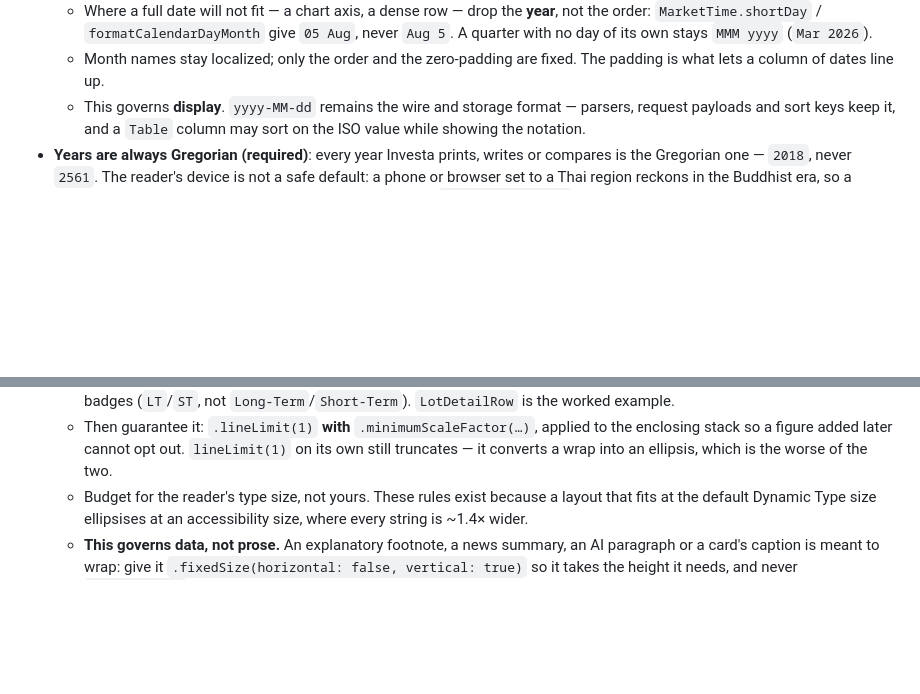
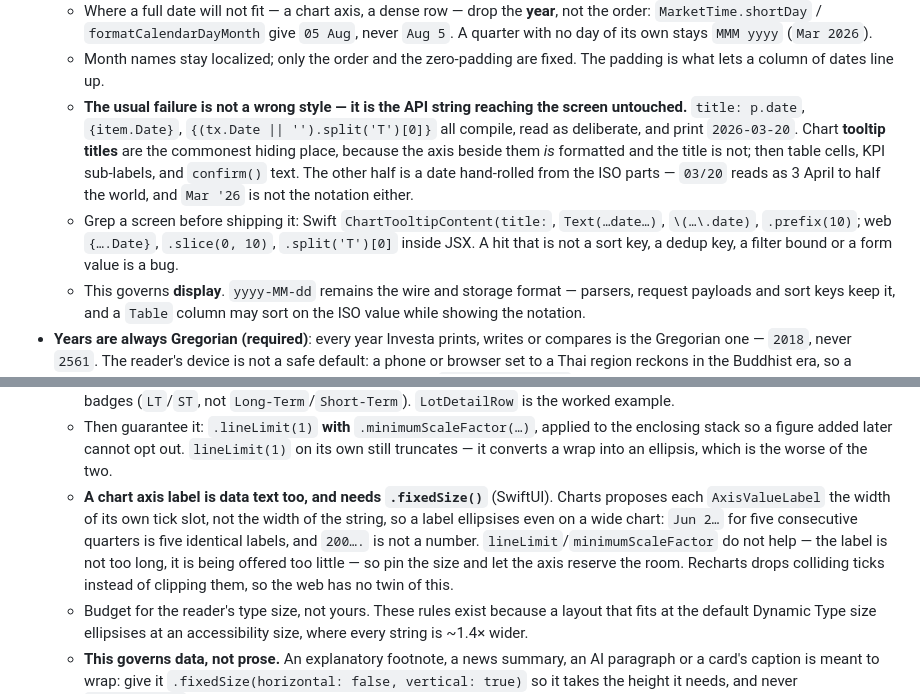
Before and after one commit to StockAlchemist/Investa, a Markdown page: CLAUDE.md, 2 parts joined by grey strips. Drawn GitHub-style; blank space fills up the shorter version.

Commit message:
docs: name the two ways the date rules actually get broken
The notation rule read as a style guide, so it did not describe what the
sweep kept finding: not a wrong style picked deliberately, but the ISO
string passed straight through — with chart tooltip titles the favourite
hiding place — plus a grep list for checking a screen before it ships.

The no-truncation rule prescribed lineLimit + minimumScaleFactor, which is
the wrong tool for a chart axis: the label is not too long, it is offered
too little, and only `.fixedSize()` fixes it.

Co-Authored-By: Claude Opus 5 <noreply@anthropic.com>

```diff
--- a/CLAUDE.md
+++ b/CLAUDE.md
@@ -117,6 +117,8 @@ INVESTA_LOG_LEVEL=...  # Application log level (default WARNING; set INFO/DEBUG
   - SwiftUI: `MarketTime.formatted(_:)` for an ISO string or a `calendarDay` `Date`. Web: `formatCalendarDate(iso)`. Both are also the market-clock helpers, so using them satisfies the timezone rule above at the same time.
   - Where a full date will not fit — a chart axis, a dense row — drop the **year**, not the order: `MarketTime.shortDay` / `formatCalendarDayMonth` give `05 Aug`, never `Aug 5`. A quarter with no day of its own stays `MMM yyyy` (`Mar 2026`).
   - Month names stay localized; only the order and the zero-padding are fixed. The padding is what lets a column of dates line up.
+  - **The usual failure is not a wrong style — it is the API string reaching the screen untouched.** `title: p.date`, `{item.Date}`, `{(tx.Date || '').split('T')[0]}` all compile, read as deliberate, and print `2026-03-20`. Chart **tooltip titles** are the commonest hiding place, because the axis beside them *is* formatted and the title is not; then table cells, KPI sub-labels, and `confirm()` text. The other half is a date hand-rolled from the ISO parts — `03/20` reads as 3 April to half the world, and `Mar '26` is not the notation either.
+  - Grep a screen before shipping it: Swift `ChartTooltipContent(title:`, `Text(…date…)`, `\(…\.date)`, `.prefix(10)`; web `{….Date}`, `.slice(0, 10)`, `.split('T')[0]` inside JSX. A hit that is not a sort key, a dedup key, a filter bound or a form value is a bug.
   - This governs **display**. `yyyy-MM-dd` remains the wire and storage format — parsers, request payloads and sort keys keep it, and a `Table` column may sort on the ISO value while showing the notation.
 - **Years are always Gregorian (required)**: every year Investa prints, writes or compares is the Gregorian one — `2018`, never `2561`. The reader's device is not a safe default: a phone or browser set to a Thai region reckons in the Buddhist era, so a formatter that inherits it dates an August 2018 session to `Thu, 23 Aug 2561` — a year no exchange, filing or trade confirmation has ever used. Same principle as the timezone rule above: a date belongs to the market, not to the device holding it.
   - SwiftUI: build every display formatter with `MarketTime.formatter(_:timeZone:)`, never a bare `DateFormatter()`. Setting `.calendar` on its own is **not** enough — a formatter takes its calendar from its locale, so the calendar has to be baked into the locale, which is what `MarketTime.displayLocale` does (month names stay in the reader's language; only the era changes). Reach for `MarketTime.localCalendar` instead of `Calendar.current` anywhere a year is read or compared, and hang `.gregorianCalendar()` on every `DatePicker` — it pins the locale as well as the calendar, because a picker reads its era from the locale's own calendar.
@@ -126,6 +128,7 @@ INVESTA_LOG_LEVEL=...  # Application log level (default WARNING; set INFO/DEBUG
 - **No truncated and no wrapped data text (required)**: a label, figure, date, ticker, account or badge inside a row, tile or table cell must render **on one line, in full**. An ellipsis is a bug, not a fallback: a truncated figure is a different number (`+$69,342.63 (137.94…`), a truncated identifier no longer identifies anything (`IBKR AT…`, `SCBRMS&P50` / `0`), and a value that wraps to two lines breaks its own row and the alignment of every row beside it.
   - Fix the **content** before the type size. Two items per line at most — a label on the left, one figure on the right; a third belongs on its own line. Drop cents from figures in a list (`Fmt.currencyWhole`), drop trailing zeros from share counts (`Fmt.shares`), write dates (`MarketTime.shortDay` / `MarketTime.formatted`) instead of ISO strings, and abbreviate badges (`LT`/`ST`, not `Long-Term`/`Short-Term`). `LotDetailRow` is the worked example.
   - Then guarantee it: `.lineLimit(1)` **with** `.minimumScaleFactor(…)`, applied to the enclosing stack so a figure added later cannot opt out. `lineLimit(1)` on its own still truncates — it converts a wrap into an ellipsis, which is the worse of the two.
+  - **A chart axis label is data text too, and needs `.fixedSize()`** (SwiftUI). Charts proposes each `AxisValueLabel` the width of its own tick slot, not the width of the string, so a label ellipsises even on a wide chart: `Jun 2…` for five consecutive quarters is five identical labels, and `200….` is not a number. `lineLimit`/`minimumScaleFactor` do not help — the label is not too long, it is being offered too little — so pin the size and let the axis reserve the room. Recharts drops colliding ticks instead of clipping them, so the web has no twin of this.
   - Budget for the reader's type size, not yours. These rules exist because a layout that fits at the default Dynamic Type size ellipsises at an accessibility size, where every string is ~1.4× wider.
   - **This governs data, not prose.** An explanatory footnote, a news summary, an AI paragraph or a card's caption is meant to wrap: give it `.fixedSize(horizontal: false, vertical: true)` so it takes the height it needs, and never `lineLimit(1)`, which would clip a sentence mid-word.
 - **Cards in a row share one height and one width (required)**: any set of cards laid out side by side — a `LazyVGrid`, a `KpiRow`, an `HStack` of tiles, a CSS grid — must render as one rectangle per row, not a ragged edge. A grid row is only as tall as its tallest cell, so a tile that sizes to its own content leaves its neighbours short the moment one of them carries a two-line label or an extra sub-value.
```
